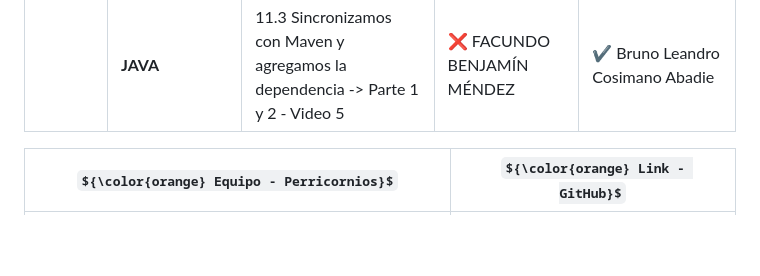
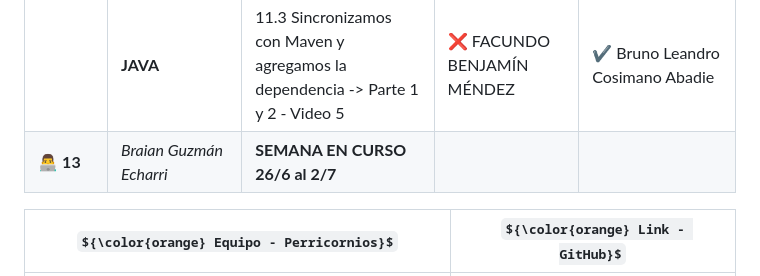
Before and after one commit to CodeSystem2022/Perricornios-Tercer-Semestre, a Markdown page: README.md, the part around the change. Rendered like a GitHub page; some formulas as TeX source; blank space fills up the shorter version.

Commit message:
Update README.md
se carga nuevo scrum a la semana al readme general

```diff
--- a/README.md
+++ b/README.md
@@ -36,6 +36,7 @@
 | 👨‍💻 **11** | *Gabriel Juan Alejandro Juhasz* | **12/6 al 18/6** |
 | 👨‍💻 **12** | *Bruno Leandro Cosimano Abadie* | **SEMANA INCOMPLETA** | **ASIGNADO A** | **REASIGNADO A** |
 | | **JAVA** | 11.3 Sincronizamos con Maven y agregamos la dependencia -> Parte 1 y 2 - Video 5 | :x: FACUNDO BENJAMÍN MÉNDEZ | :heavy_check_mark: Bruno Leandro Cosimano Abadie |
+| 👨‍💻 **13** | *Braian Guzmán Echarri* | **SEMANA  EN CURSO 26/6 al 2/7** |
 
 | ${\color{orange} Equipo - Perricornios}$ | ${\color{orange} Link - GitHub}$ |
 | --- | --- |
```
